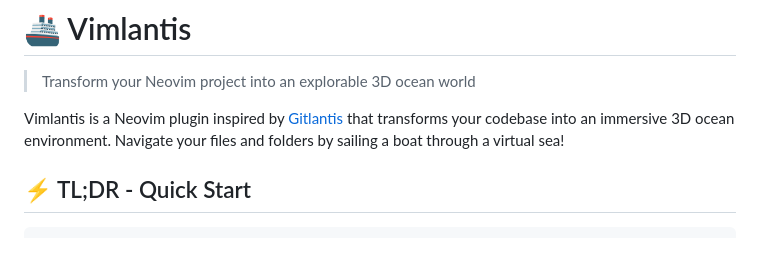
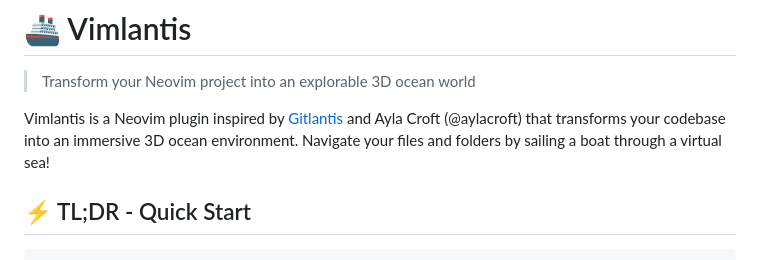
Before and after one commit to JRH89/vimlantis, a Markdown page: README.md, the part around the change. Rendered like a GitHub page.

Commit message:
docs: add Ayla Croft to inspiration list in README

```diff
--- a/README.md
+++ b/README.md
@@ -2,7 +2,7 @@
 
 > Transform your Neovim project into an explorable 3D ocean world
 
-Vimlantis is a Neovim plugin inspired by [Gitlantis](https://github.com/liltrendi/gitlantis) that transforms your codebase into an immersive 3D ocean environment. Navigate your files and folders by sailing a boat through a virtual sea!
+Vimlantis is a Neovim plugin inspired by [Gitlantis](https://github.com/liltrendi/gitlantis) and Ayla Croft (@aylacroft) that transforms your codebase into an immersive 3D ocean environment. Navigate your files and folders by sailing a boat through a virtual sea!
 
 ## ⚡ TL;DR - Quick Start
 
```
